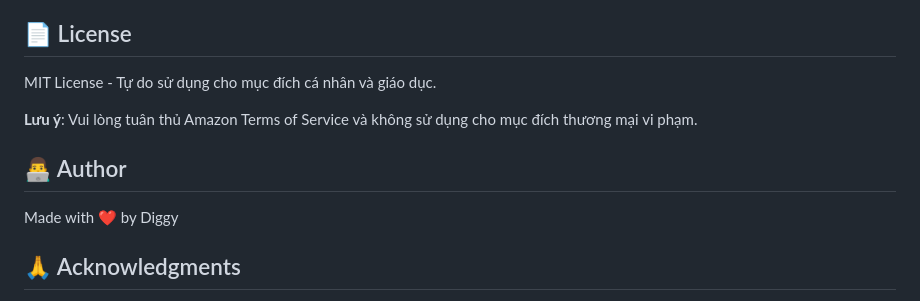
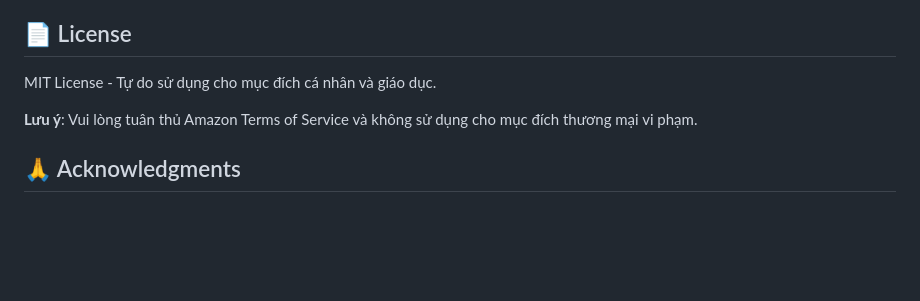
Before and after one commit to thredeisacoder/Amazon-Product-Scraper, a Markdown page: README.md, the part around the change. Rendered like a GitHub page; blank space fills up the shorter version.

```diff
--- a/README.md
+++ b/README.md
@@ -330,10 +330,6 @@ MIT License - Tự do sử dụng cho mục đích cá nhân và giáo dục.
 
 **Lưu ý**: Vui lòng tuân thủ Amazon Terms of Service và không sử dụng cho mục đích thương mại vi phạm.
 
-## 👨‍💻 Author
-
-Made with ❤️ by Diggy
-
 ## 🙏 Acknowledgments
 
 - Amazon for the data source
```
